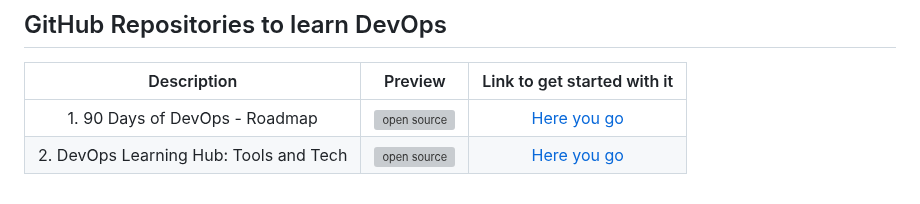
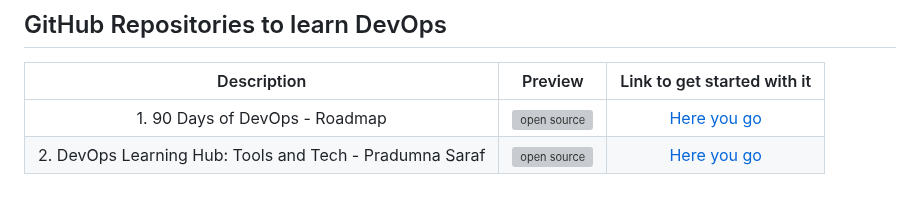
Before and after one commit to hasnainmakada-99/Open-Source-With-Hasnain, a Markdown page: pages/devops-resources.md, the part around the change. GitHub-like rendering; grey boxes are pictures that could not be loaded.

Commit message:
Updated Github Resource Description

```diff
--- a/pages/devops-resources.md
+++ b/pages/devops-resources.md
@@ -112,4 +112,4 @@
 |Description | Preview   | Link to get started with it   |
 | :------------: | :------------: | :------------: |
 |  1. 90 Days of DevOps - Roadmap  | <center> [![open source](https://ik.imagekit.io/1cw2zpbjy/OSWH/Getting_started_with_DevOps_-_Banner.png?ik-sdk-version=javascript-1.4.3&updatedAt=1667725617154 "DevOps")](https://github.com/MichaelCade/90DaysOfDevOps "90 Days of DevOps - Roadmap") </center> |   [Here you go](https://github.com/MichaelCade/90DaysOfDevOps)
-|  2. DevOps Learning Hub: Tools and Tech  | <center> [![open source](https://ik.imagekit.io/hfclyehqd/OS_Bag/DevOps_-_Pradumnasaraf.jpeg?updatedAt=1684313490774 "DevOps")](https://github.com/Pradumnasaraf/DevOps "DevOps Learning Hub: Tools and Tech") </center> |   [Here you go](https://github.com/Pradumnasaraf/DevOps)
+|  2. DevOps Learning Hub: Tools and Tech - Pradumna Saraf  | <center> [![open source](https://ik.imagekit.io/hfclyehqd/OS_Bag/DevOps_-_Pradumnasaraf.jpeg?updatedAt=1684313490774 "DevOps")](https://github.com/Pradumnasaraf/DevOps "DevOps Learning Hub: Tools and Tech - Pradumna Saraf") </center> |   [Here you go](https://github.com/Pradumnasaraf/DevOps)
```
